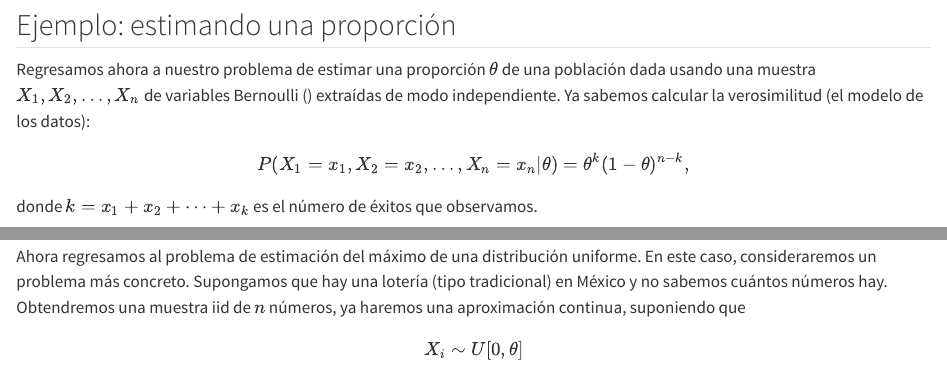
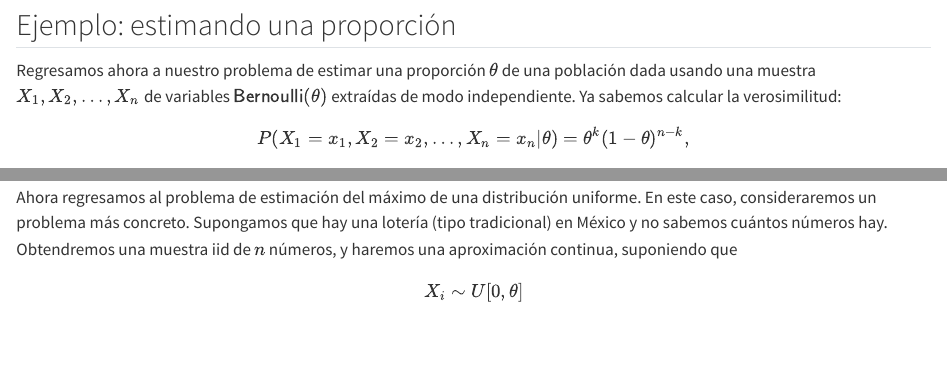
Before and after one commit to MichelleAnzarut/pensamiento-est, a Quarto document (06-intro-bayesiana-1.qmd): the page in a window 1100 px wide, from 5880 px down before the commit and from 5940 px down after it, so that both start at the same text, and a second part further down, joined at a grey line. Rendered offline with R 4.5, knitr and Pandoc in place of Quarto, with nearby package versions; code that draws random numbers runs with fixed seeds of ours; some code elsewhere in the file could not run offline.

Commit message:
Corregir typos

```diff
--- a/06-intro-bayesiana-1.qmd
+++ b/06-intro-bayesiana-1.qmd
@@ -272,8 +274,8 @@ knitr::include_graphics('imagenes/perros.png')
 
 Regresamos ahora a nuestro problema de estimar una proporción $\theta$ de una
 población dada usando una muestra $X_1,X_2,\ldots, X_n$ de variables
-Bernoulli (\theta) extraídas de modo independiente.  Ya sabemos calcular la
-verosimilitud (el modelo de los datos):
+$\mathsf{Bernoulli}(\theta)$ extraídas de modo independiente.  Ya sabemos calcular la
+verosimilitud:
 
 $$P(X_1=x_1,X_2 =x_2,\ldots, X_n=x_n|\theta) = \theta^k(1-\theta)^{n-k},$$
 
@@ -486,7 +492,7 @@ Ahora regresamos al problema de estimación del máximo de una distribución uni
 En este caso, consideraremos un problema más concreto. Supongamos que hay una lotería
 (tipo tradicional)
 en México y no sabemos cuántos números hay. Obtendremos una muestra iid de $n$ números,
-ya haremos una aproximación continua, suponiendo que
+y haremos una aproximación continua, suponiendo que
 
 $$X_i \sim U[0,\theta]$$
 
```
Also changed, not shown: 06-intro-bayesiana-1.qmd (19 more changed lines).
